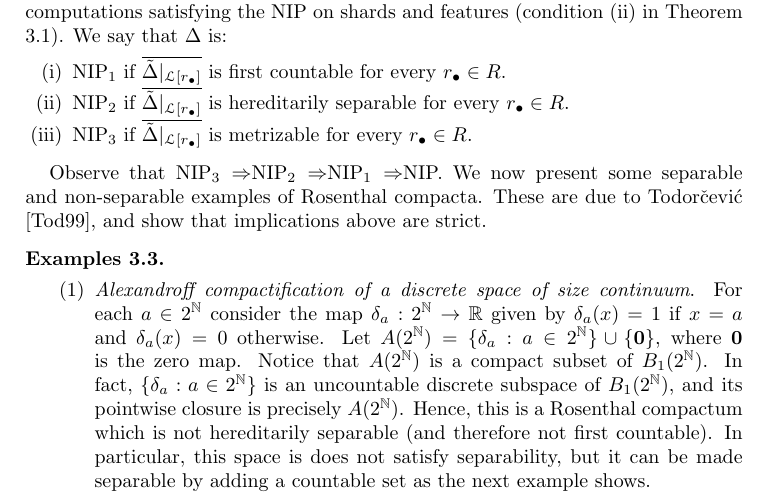
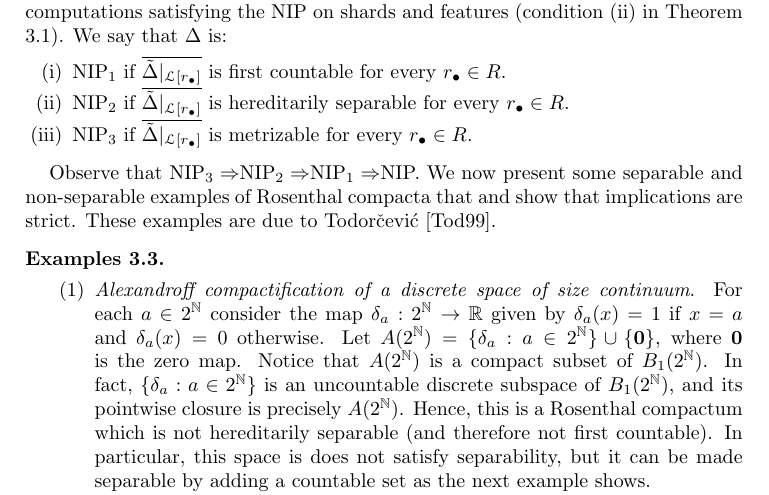
Before and after one commit to tonamatos/DeepComputationsNIP, a LaTeX paper (ComplexityViaTopology.tex): part of page 21 of 32, cut so that both start at the same text. Compiled offline with pdfLaTeX.

Commit message:
Refining wording

```diff
--- a/ComplexityViaTopology.tex
+++ b/ComplexityViaTopology.tex
@@ -1068,8 +1068,8 @@ We say that $\Delta$ is:
 \end{defn}
 
 Observe that NIP$_3 \Rightarrow $NIP$_2\Rightarrow $NIP$_1\Rightarrow $NIP.
-We now present some separable and non-separable examples of Rosenthal compacta.
-These are due to Todorčević \cite{Todorcevic_1999_CompactSubsetsBaire}, and show that implications above are strict.
+We now present some separable and non-separable examples of Rosenthal compacta that and show that implications are strict.
+These examples are due to Todorčević \cite{Todorcevic_1999_CompactSubsetsBaire}.
 
 \begin{exmps}
 \label{E:Rosenthal compacta}
```
